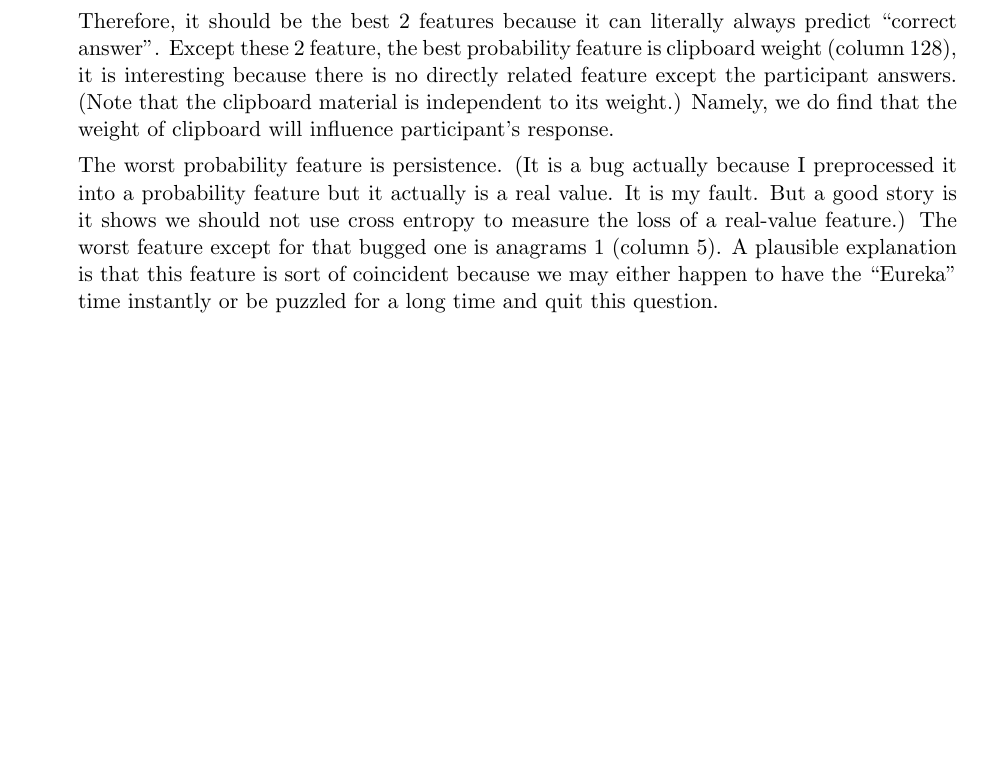
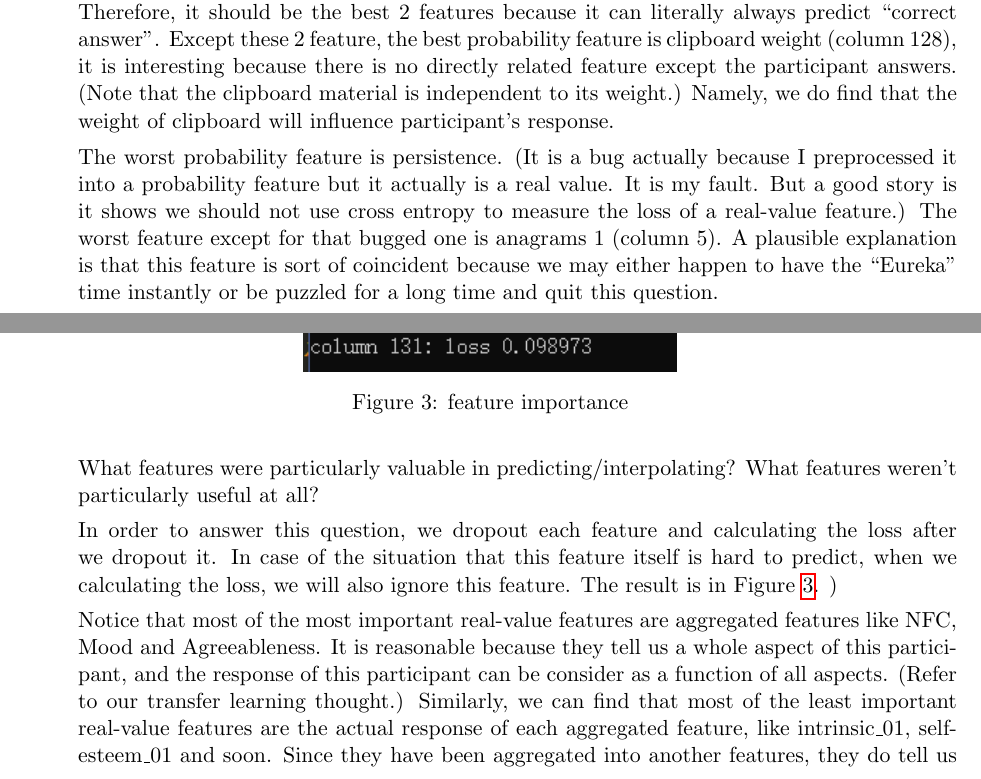
Before and after one commit to cs536-group/Data-Completion-and-Interpolation---Many-Labs-3, a LaTeX document (docs/report.tex): part of page 9 of 17 before the commit and two parts of pages 9 and 10 of 19 after it, the two joined at a grey line, cut so that both start at the same text, the shorter picture padded with empty space. Compiled offline with pdfLaTeX.

Commit message:
update report

```diff
--- a/docs/report.tex
+++ b/docs/report.tex
@@ -235,6 +237,22 @@ In this group project, we implemented an autocoder for interpolating missing fea
 	\par{The worst real-value feature is sarcasm (column 103). Notice that this effect includes a number of natural language response which we preprocessed roughly, and this effect is also not that significant. Therefore, it is reasonable we cannot predict this feature well.}
 	\par{Column 7 and 8 are anagrams 3 and 4, which we encode any word into ``correct answer''. Therefore, it should be the best 2 features because it can literally always predict ``correct answer''. Except these 2 feature, the best probability feature is clipboard weight (column 128), it is interesting because there is no directly related feature except the participant answers. (Note that the clipboard material is independent to its weight.) Namely, we do find that the weight of clipboard will influence participant’s response.}
 	\par{The worst probability feature is persistence. (It is a bug actually because I preprocessed it into a probability feature but it actually is a real value. It is my fault. But a good story is it shows we should not use cross entropy to measure the loss of a real-value feature.) The worst feature except for that bugged one is anagrams 1 (column 5). A plausible explanation is that this feature is sort of coincident because we may either happen to have the ``Eureka'' time instantly or be puzzled for a long time and quit this question.}
+	\begin{figure}[H]
+		\centering
+		\includegraphics[width=0.4\linewidth]{2.png}
+		\caption{feature importance}
+		\label{2}
+	\end{figure}
+
+	\par{What features were particularly valuable in predicting/interpolating? What features weren’t particularly useful at all?}
+
+	\par{In order to answer this question, we dropout each feature and calculating the loss after we dropout it. In case of the situation that this feature itself is hard to predict, when we calculating the loss, we will also ignore this feature. The result is in Figure \ref{2}. )
+
+		Notice that most of the most important real-value features are aggregated features like NFC, Mood and Agreeableness. It is reasonable because they tell us a whole aspect of this participant, and the response of this participant can be consider as a function of all aspects. (Refer to our transfer learning thought.) Similarly, we can find that most of the least important real-value features are the actual response of each aggregated feature, like intrinsic\_01, selfesteem\_01 and soon. Since they have been aggregated into another features, they do tell us less.
+
+		Notice that order of tasks (column 127) does important. It corresponds to the original study design. Some other important features are N position and V position. It is also reasonable because it will determine whether the next response will be greater than 10 or less than 10.
+
+		Again, because of my fault, persistence (column 171) become the least important feature. Except for this, the back count features are generally less important. A justification is most participant will correctly answer this question.}
 
 	\item {\textbf{Generate Data:}}
 	\par{There are two approaches:}
```
Also changed, not shown: docs/2.png (added), docs/report.pdf, docs/report.tex (2 more changed lines), 2 other files.
